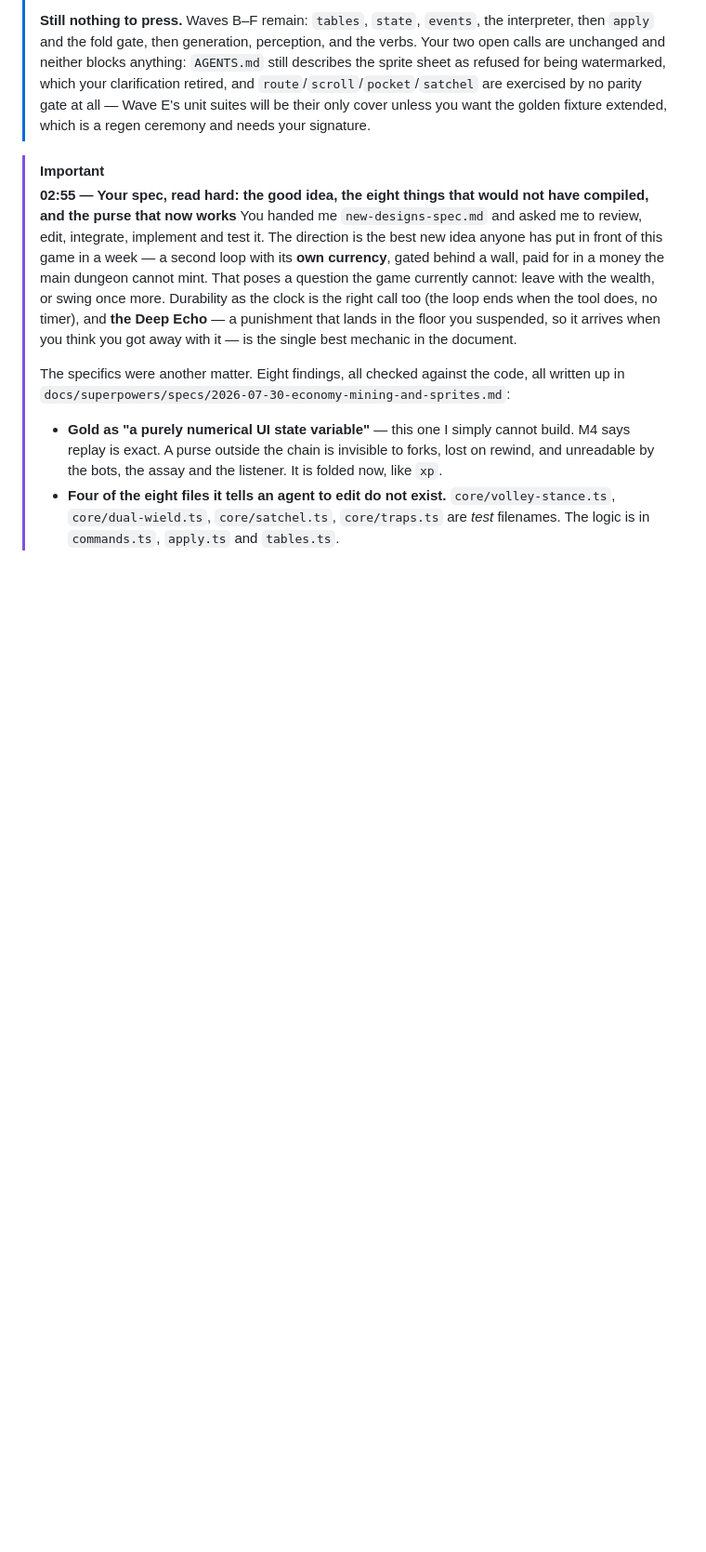
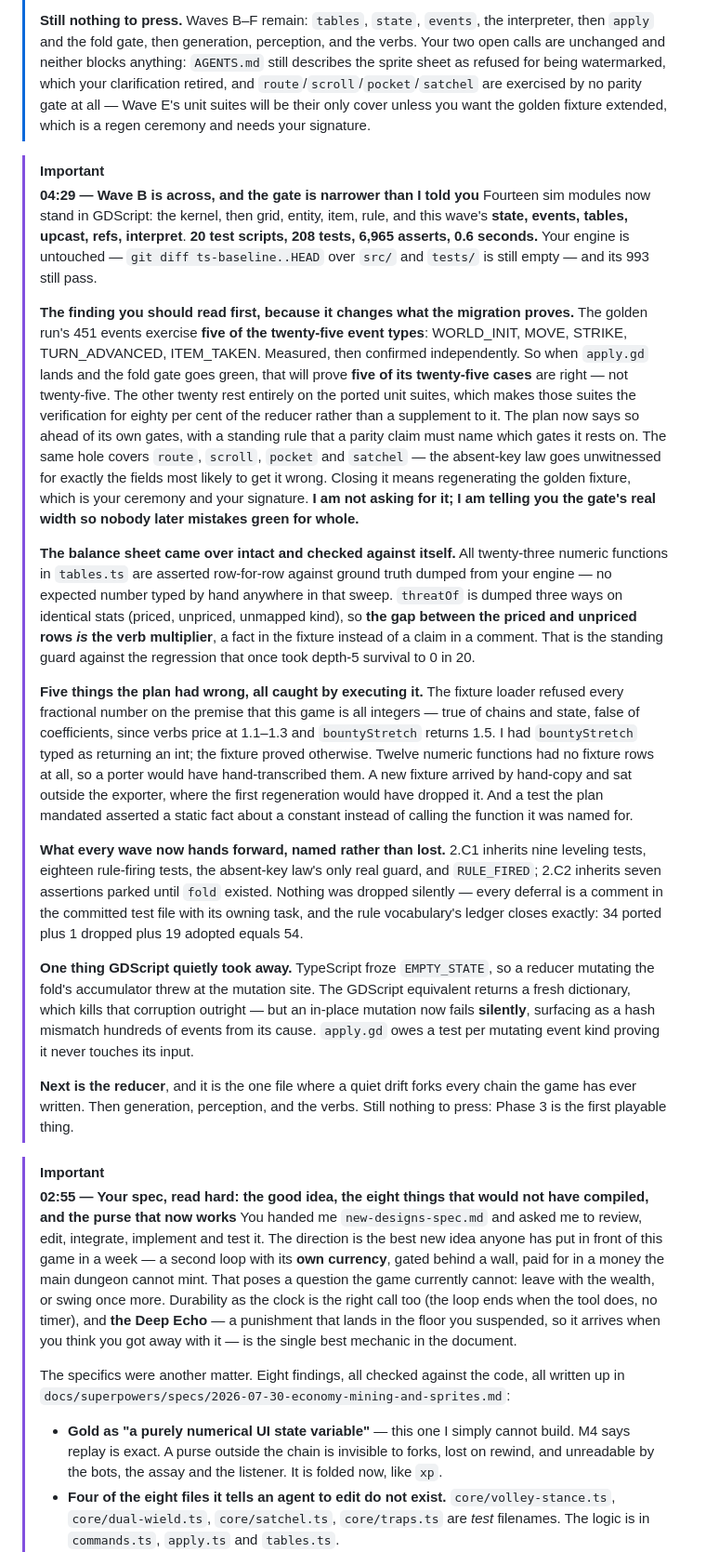
Before and after one commit to earchibald/evolving-rpg, a Markdown page: NIGHTLOG.md, the part around the change. Shown at 93% size. Rendered like a GitHub page; blank space fills up the shorter version.

Commit message:
Wave B is across — ten modules standing, and the gate's real width on the record
State, events, tables, upcast, refs, interpret. Twenty scripts, 208 tests, 6,965
asserts, six tenths of a second. The reference is still frozen and its 993 still
pass.

The wave's most useful output was not a module. The golden run exercises five of
twenty-five event types, so the fold gate — when it lands — will prove five of
the reducer's twenty-five cases and not twenty-five. The plan now carries that
ahead of its own gates, with a rule that a parity claim has to name which gates
it rests on. For the other twenty the ported unit suites ARE the verification.

Five plan errors surfaced by execution and fixed at the source: a loader that
refused every fraction on a premise true only of chains, a return type I had
guessed as int, twelve numeric functions with no ground truth at all, a fixture
that arrived outside the exporter, and a mandated test that asserted a fact about
a constant instead of calling the function it was named for.

Everything each wave could not finish is handed forward by name, in a comment in
the committed test file, with its owning task. The rule vocabulary's ledger
closes exactly: thirty-four ported, one dropped, nineteen adopted, fifty-four.

Co-Authored-By: Claude Opus 5 <noreply@anthropic.com>

```diff
--- a/NIGHTLOG.md
+++ b/NIGHTLOG.md
@@ -1856,6 +1856,69 @@ the game you're reading about — start here, then `AGENTS.md` for the tools.
 > signature.
 
 > [!IMPORTANT]
+> **04:29 — Wave B is across, and the gate is narrower than I told you**
+> Fourteen sim modules now stand in GDScript: the kernel, then grid,
+> entity, item, rule, and this wave's **state, events, tables, upcast,
+> refs, interpret**. **20 test scripts, 208 tests, 6,965 asserts, 0.6
+> seconds.** Your engine is untouched — `git diff ts-baseline..HEAD` over
+> `src/` and `tests/` is still empty — and its 993 still pass.
+>
+> **The finding you should read first, because it changes what the
+> migration proves.** The golden run's 451 events exercise **five of the
+> twenty-five event types**: WORLD_INIT, MOVE, STRIKE, TURN_ADVANCED,
+> ITEM_TAKEN. Measured, then confirmed independently. So when `apply.gd`
+> lands and the fold gate goes green, that will prove **five of its
+> twenty-five cases** are right — not twenty-five. The other twenty rest
+> entirely on the ported unit suites, which makes those suites the
+> verification for eighty per cent of the reducer rather than a supplement
+> to it. The plan now says so ahead of its own gates, with a standing rule
+> that a parity claim must name which gates it rests on. The same hole
+> covers `route`, `scroll`, `pocket` and `satchel` — the absent-key law
+> goes unwitnessed for exactly the fields most likely to get it wrong.
+> Closing it means regenerating the golden fixture, which is your ceremony
+> and your signature. **I am not asking for it; I am telling you the gate's
+> real width so nobody later mistakes green for whole.**
+>
+> **The balance sheet came over intact and checked against itself.** All
+> twenty-three numeric functions in `tables.ts` are asserted row-for-row
+> against ground truth dumped from your engine — no expected number typed
+> by hand anywhere in that sweep. `threatOf` is dumped three ways on
+> identical stats (priced, unpriced, unmapped kind), so **the gap between
+> the priced and unpriced rows *is* the verb multiplier**, a fact in the
+> fixture instead of a claim in a comment. That is the standing guard
+> against the regression that once took depth-5 survival to 0 in 20.
+>
+> **Five things the plan had wrong, all caught by executing it.** The
+> fixture loader refused every fractional number on the premise that this
+> game is all integers — true of chains and state, false of coefficients,
+> since verbs price at 1.1–1.3 and `bountyStretch` returns 1.5. I had
+> `bountyStretch` typed as returning an int; the fixture proved otherwise.
+> Twelve numeric functions had no fixture rows at all, so a porter would
+> have hand-transcribed them. A new fixture arrived by hand-copy and sat
+> outside the exporter, where the first regeneration would have dropped it.
+> And a test the plan mandated asserted a static fact about a constant
+> instead of calling the function it was named for.
+>
+> **What every wave now hands forward, named rather than lost.** 2.C1
+> inherits nine leveling tests, eighteen rule-firing tests, the
+> absent-key law's only real guard, and `RULE_FIRED`; 2.C2 inherits seven
+> assertions parked until `fold` existed. Nothing was dropped silently —
+> every deferral is a comment in the committed test file with its owning
+> task, and the rule vocabulary's ledger closes exactly: 34 ported plus 1
+> dropped plus 19 adopted equals 54.
+>
+> **One thing GDScript quietly took away.** TypeScript froze `EMPTY_STATE`,
+> so a reducer mutating the fold's accumulator threw at the mutation site.
+> The GDScript equivalent returns a fresh dictionary, which kills that
+> corruption outright — but an in-place mutation now fails **silently**,
+> surfacing as a hash mismatch hundreds of events from its cause. `apply.gd`
+> owes a test per mutating event kind proving it never touches its input.
+>
+> **Next is the reducer**, and it is the one file where a quiet drift forks
+> every chain the game has ever written. Then generation, perception, and
+> the verbs. Still nothing to press: Phase 3 is the first playable thing.
+
+> [!IMPORTANT]
 > **02:55 — Your spec, read hard: the good idea, the eight things that
 > would not have compiled, and the purse that now works**
 > You handed me `new-designs-spec.md` and asked me to review, edit,
```
Also changed, not shown: 1 other file.
